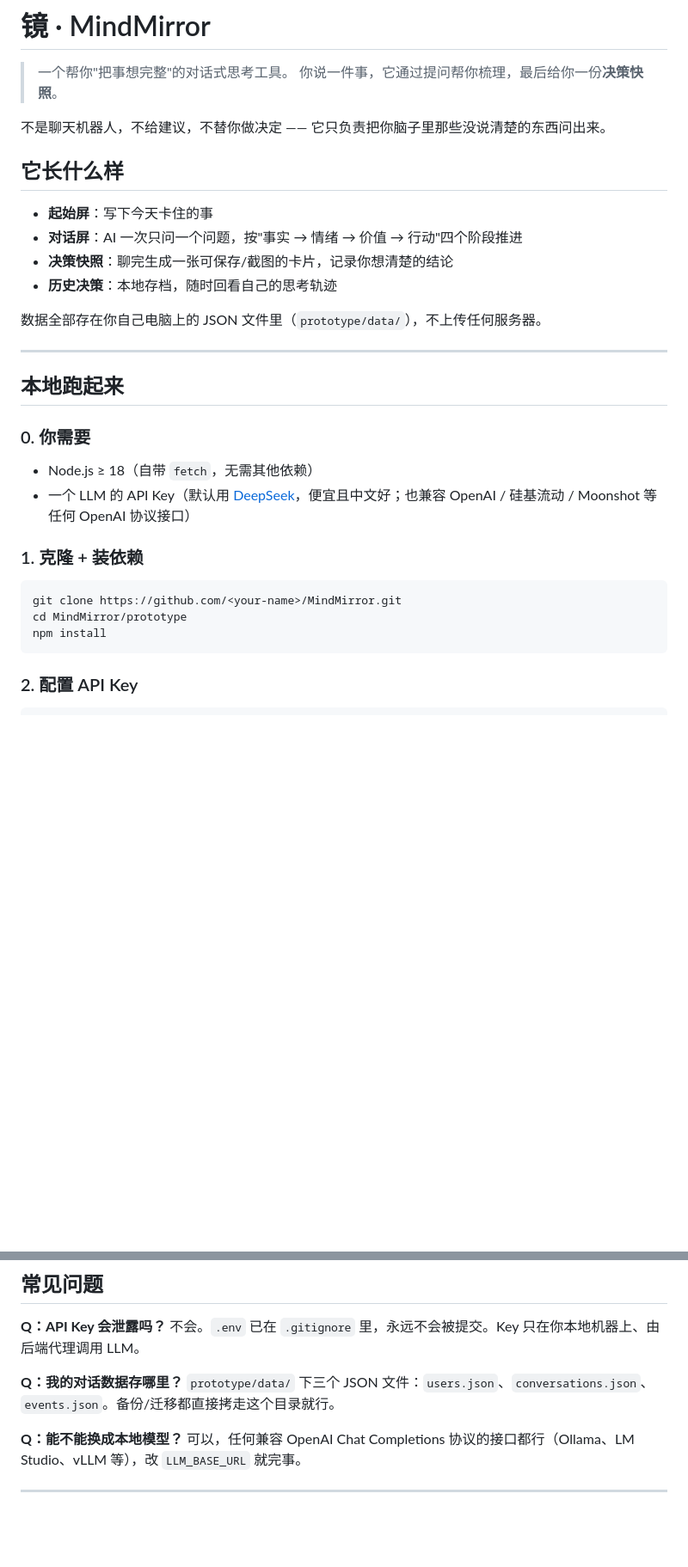
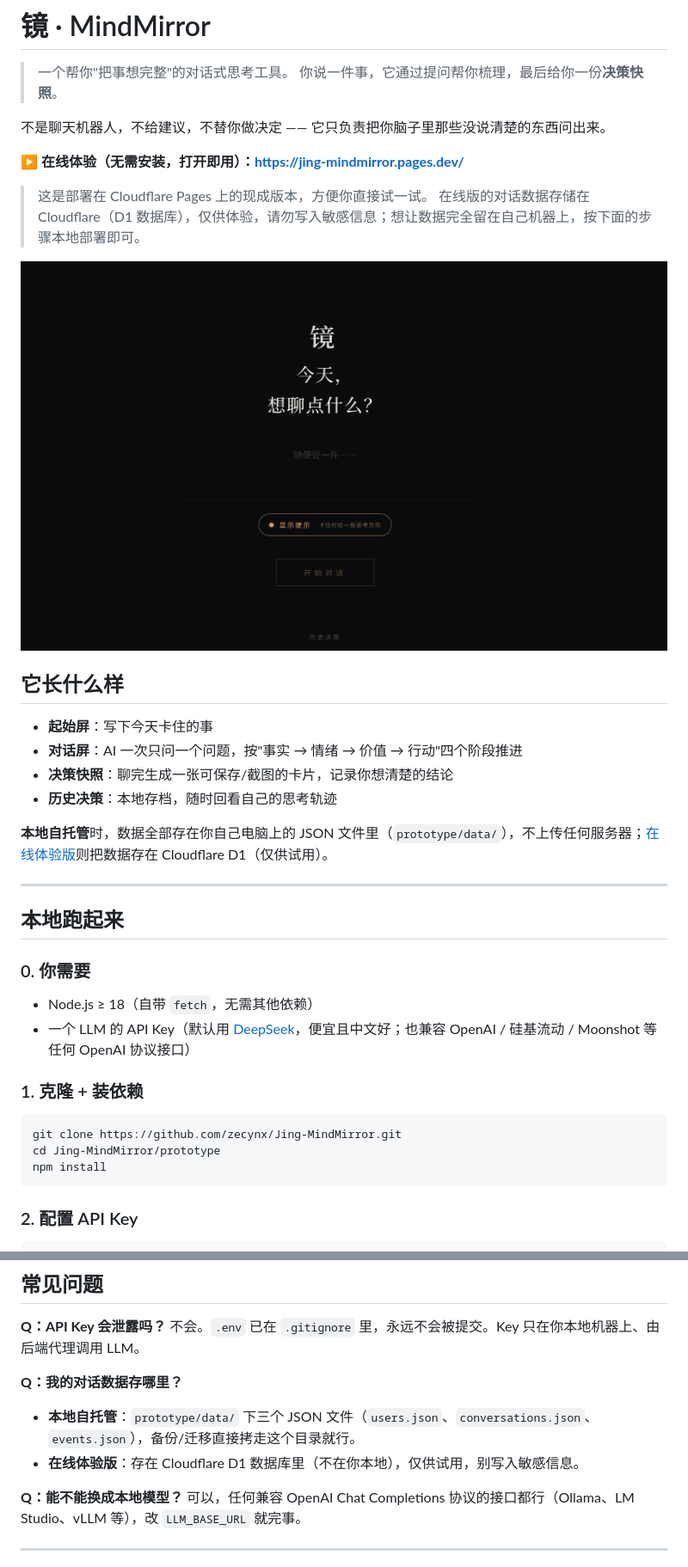
Before and after one commit to zecynx/Jing-MindMirror, a Markdown page: README.md, 2 parts joined by grey strips. Shown: that part at 86% size. GitHub-like rendering; pictures changed too: images/jing_hp.png (added); blank space fills up the shorter version.

Commit message:
docs: 添加在线体验入口与首页截图，区分本地/在线数据存储
- README 顶部加 https://jing-mindmirror.pages.dev/ 在线体验链接 + 首页截图
- 隐私说明区分本地自托管(数据在本机)与在线版(Cloudflare D1)
- 修正克隆地址 zecynx/Jing-MindMirror 及目录名

````diff
--- a/README.md
+++ b/README.md
@@ -4,6 +4,15 @@
 > 你说一件事，它通过提问帮你梳理，最后给你一份**决策快照**。
 
 不是聊天机器人，不给建议，不替你做决定 —— 它只负责把你脑子里那些没说清楚的东西问出来。
+
+**▶️ 在线体验（无需安装，打开即用）：https://jing-mindmirror.pages.dev/**
+
+> 这是部署在 Cloudflare Pages 上的现成版本，方便你直接试一试。
+> 在线版的对话数据存储在 Cloudflare（D1 数据库），仅供体验，请勿写入敏感信息；想让数据完全留在自己机器上，按下面的步骤本地部署即可。
+
+<p align="center">
+  <img src="images/jing_hp.png" alt="镜 · MindMirror — 起始屏" width="760">
+</p>
 
 ## 它长什么样
 
@@ -12,7 +21,7 @@
 - **决策快照**：聊完生成一张可保存/截图的卡片，记录你想清楚的结论
 - **历史决策**：本地存档，随时回看自己的思考轨迹
 
-数据全部存在你自己电脑上的 JSON 文件里（`prototype/data/`），不上传任何服务器。
+**本地自托管**时，数据全部存在你自己电脑上的 JSON 文件里（`prototype/data/`），不上传任何服务器；[在线体验版](https://jing-mindmirror.pages.dev/)则把数据存在 Cloudflare D1（仅供试用）。
 
 ---
 
@@ -26,8 +35,8 @@
 ### 1. 克隆 + 装依赖
 
 ```bash
-git clone https://github.com/<your-name>/MindMirror.git
-cd MindMirror/prototype
+git clone https://github.com/zecynx/Jing-MindMirror.git
+cd Jing-MindMirror/prototype
 npm install
 ```
 
@@ -104,7 +113,8 @@ docker run -p 3000:3000 --env-file .env mindmirror
 不会。`.env` 已在 `.gitignore` 里，永远不会被提交。Key 只在你本地机器上、由后端代理调用 LLM。
 
 **Q：我的对话数据存哪里？**
-`prototype/data/` 下三个 JSON 文件：`users.json`、`conversations.json`、`events.json`。备份/迁移都直接拷走这个目录就行。
+- **本地自托管**：`prototype/data/` 下三个 JSON 文件（`users.json`、`conversations.json`、`events.json`），备份/迁移直接拷走这个目录就行。
+- **在线体验版**：存在 Cloudflare D1 数据库里（不在你本地），仅供试用，别写入敏感信息。
 
 **Q：能不能换成本地模型？**
 可以，任何兼容 OpenAI Chat Completions 协议的接口都行（Ollama、LM Studio、vLLM 等），改 `LLM_BASE_URL` 就完事。
````
Also changed, not shown: other parts of README.md (+1 -1 lines).
